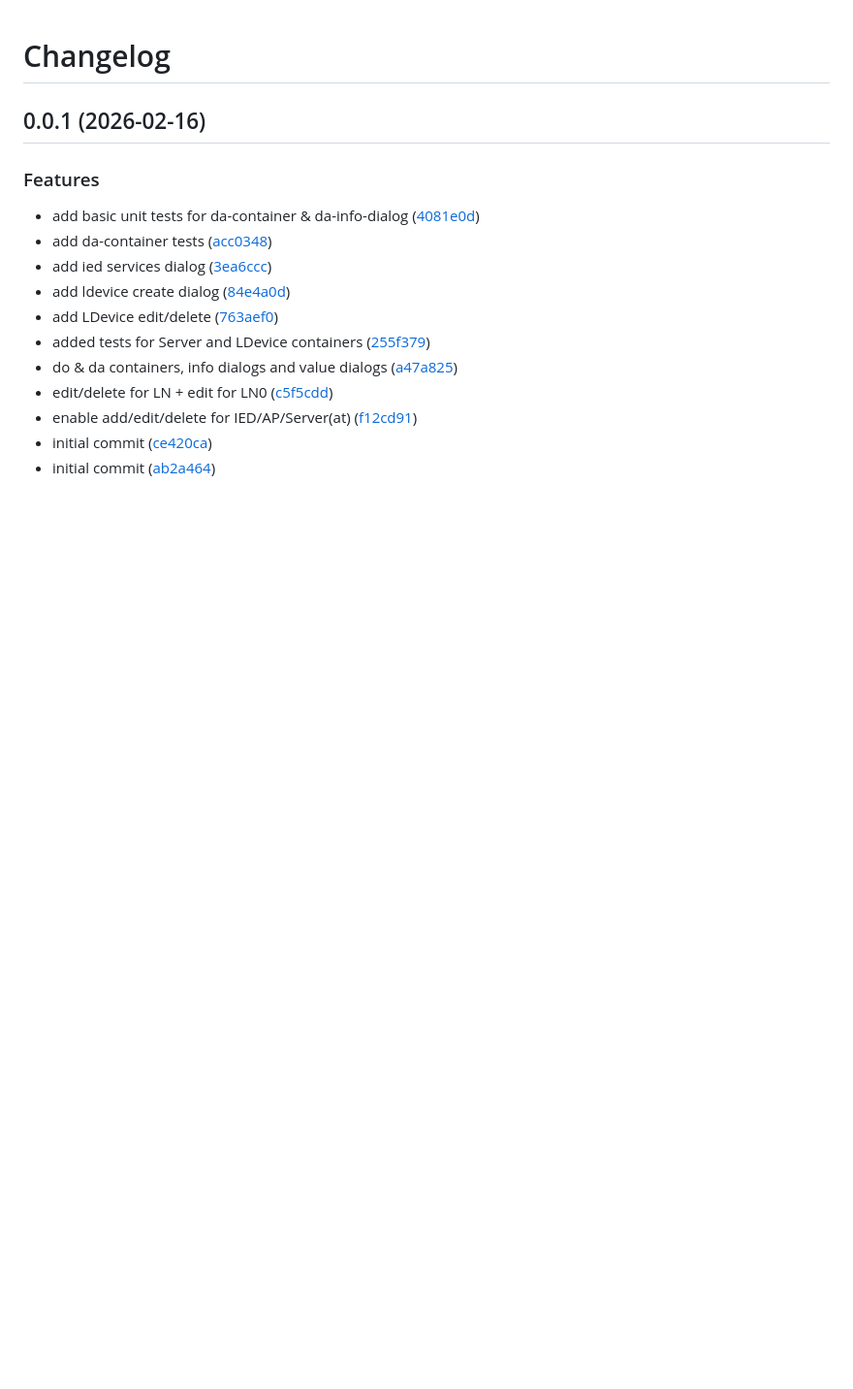
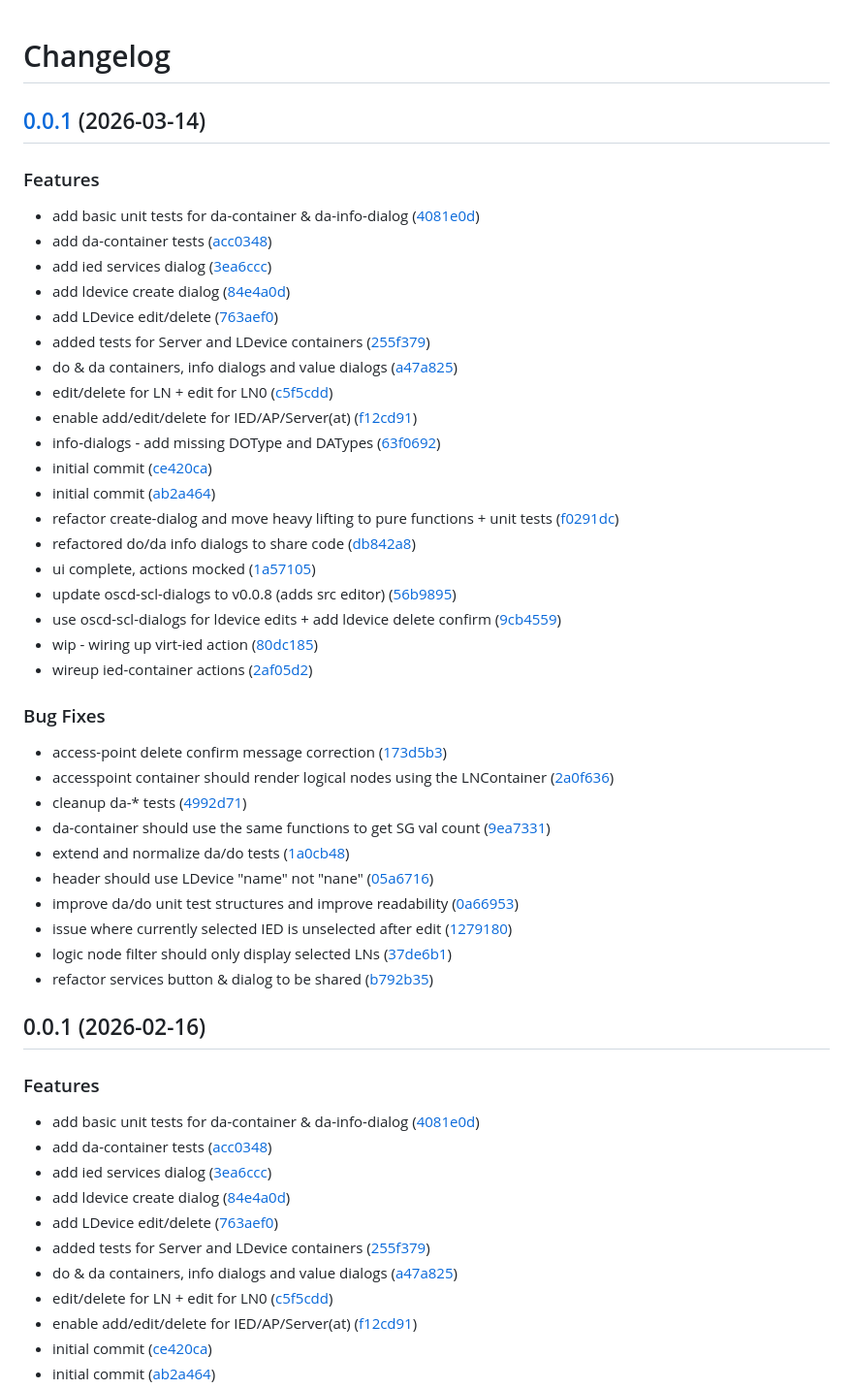
Before and after one commit to OMICRONEnergyOSS/oscd-editor-ied, a Markdown page: CHANGELOG.md, the part around the change. Shown at 97% size. GitHub-like rendering; blank space fills up the shorter version.

Commit message:
chore: release 0.0.1

```diff
--- a/CHANGELOG.md
+++ b/CHANGELOG.md
@@ -1,4 +1,43 @@
 # Changelog
+
+## [0.0.1](https://github.com/OMICRONEnergyOSS/oscd-editor-ied/compare/oscd-editor-ied-v0.0.1...oscd-editor-ied-v0.0.1) (2026-03-14)
+
+
+### Features
+
+* add basic unit tests for da-container & da-info-dialog ([4081e0d](https://github.com/OMICRONEnergyOSS/oscd-editor-ied/commit/4081e0d3740c70ff3c23f59ca228e4c89a84e8bc))
+* add da-container tests ([acc0348](https://github.com/OMICRONEnergyOSS/oscd-editor-ied/commit/acc034803bb4de90c19bea29ef2c51dd75c90b56))
+* add ied services dialog ([3ea6ccc](https://github.com/OMICRONEnergyOSS/oscd-editor-ied/commit/3ea6ccce9bc11fd27ce0d10d5456c60b3d5d660d))
+* add ldevice create dialog ([84e4a0d](https://github.com/OMICRONEnergyOSS/oscd-editor-ied/commit/84e4a0d1473c05e20f237177b49c8342a80eeca3))
+* add LDevice edit/delete ([763aef0](https://github.com/OMICRONEnergyOSS/oscd-editor-ied/commit/763aef0c9032c72e3ea8be4c4f45b6e3b43e10ef))
+* added tests for Server and LDevice containers ([255f379](https://github.com/OMICRONEnergyOSS/oscd-editor-ied/commit/255f379a7c9061b837403cc577bcffb55714a282))
+* do & da containers, info dialogs and value dialogs ([a47a825](https://github.com/OMICRONEnergyOSS/oscd-editor-ied/commit/a47a8252eaa82b43b71649e137c7473025de846b))
+* edit/delete for LN  + edit for LN0 ([c5f5cdd](https://github.com/OMICRONEnergyOSS/oscd-editor-ied/commit/c5f5cddee04a4dd8d23582a968bcd62800e1bd95))
+* enable add/edit/delete for IED/AP/Server(at) ([f12cd91](https://github.com/OMICRONEnergyOSS/oscd-editor-ied/commit/f12cd915dd922192f8e714d8e6289e46460656af))
+* info-dialogs - add missing DOType and DATypes ([63f0692](https://github.com/OMICRONEnergyOSS/oscd-editor-ied/commit/63f0692de1b64656ab7272f79d8dc342a2396ab9))
+* initial commit ([ce420ca](https://github.com/OMICRONEnergyOSS/oscd-editor-ied/commit/ce420ca3e9e4dbe0c49d296dec430ccebef1dc53))
+* initial commit ([ab2a464](https://github.com/OMICRONEnergyOSS/oscd-editor-ied/commit/ab2a4648aa222ed99bc955bb58dd700a7cf8caf2))
+* refactor create-dialog and move heavy lifting to pure functions + unit tests ([f0291dc](https://github.com/OMICRONEnergyOSS/oscd-editor-ied/commit/f0291dc2bdcba090924f7e56852e73e9b3e623f2))
+* refactored do/da info dialogs to share code ([db842a8](https://github.com/OMICRONEnergyOSS/oscd-editor-ied/commit/db842a8e77b4397c119b93f5d00922cb5e6123c9))
+* ui complete, actions mocked ([1a57105](https://github.com/OMICRONEnergyOSS/oscd-editor-ied/commit/1a571057aae08f1fc502de01963e360277a69614))
+* update oscd-scl-dialogs to v0.0.8 (adds src editor) ([56b9895](https://github.com/OMICRONEnergyOSS/oscd-editor-ied/commit/56b989534781994a109c4d17d085e50fa31afe1b))
+* use oscd-scl-dialogs for ldevice edits + add ldevice delete confirm ([9cb4559](https://github.com/OMICRONEnergyOSS/oscd-editor-ied/commit/9cb45599172ba84c7aee7b7aa37ecb29b386224b))
+* wip - wiring up virt-ied action ([80dc185](https://github.com/OMICRONEnergyOSS/oscd-editor-ied/commit/80dc185cf040973c5721bd7b18fc995577ee3aad))
+* wireup ied-container actions ([2af05d2](https://github.com/OMICRONEnergyOSS/oscd-editor-ied/commit/2af05d2438499fa6fa8ff366b2c12e3a7581eaab))
+
+
+### Bug Fixes
+
+* access-point delete confirm message correction ([173d5b3](https://github.com/OMICRONEnergyOSS/oscd-editor-ied/commit/173d5b36b79f9752367854bd5145afbe81e22ff6))
+* accesspoint container should render logical nodes using the LNContainer ([2a0f636](https://github.com/OMICRONEnergyOSS/oscd-editor-ied/commit/2a0f636ca3e9ff4b94ab9c814732555a6dc55a5e))
+* cleanup da-* tests ([4992d71](https://github.com/OMICRONEnergyOSS/oscd-editor-ied/commit/4992d7153ef08010ef5d8c8d28b4444fce2888ae))
+* da-container should use the same functions to get SG val count ([9ea7331](https://github.com/OMICRONEnergyOSS/oscd-editor-ied/commit/9ea733181fb09798d16cc5869fd7e3f5ccc729da))
+* extend and normalize da/do tests ([1a0cb48](https://github.com/OMICRONEnergyOSS/oscd-editor-ied/commit/1a0cb4849aa42ed87ab92b37f848e746fa05b643))
+* header should use LDevice "name" not "nane" ([05a6716](https://github.com/OMICRONEnergyOSS/oscd-editor-ied/commit/05a67161b4a2f8b8f115db74a4fc0a3108a35494))
+* improve da/do unit test structures and improve readability ([0a66953](https://github.com/OMICRONEnergyOSS/oscd-editor-ied/commit/0a66953f71d0a356a96f5db6447a3e95103339eb))
+* issue where currently selected IED is unselected after edit ([1279180](https://github.com/OMICRONEnergyOSS/oscd-editor-ied/commit/12791803a64be1a1e1812a94e660b1449081417b))
+* logic node filter should only display selected LNs ([37de6b1](https://github.com/OMICRONEnergyOSS/oscd-editor-ied/commit/37de6b16ded7691e3e0755ebde22c5b5f0113c8c))
+* refactor services button & dialog to be shared ([b792b35](https://github.com/OMICRONEnergyOSS/oscd-editor-ied/commit/b792b3531846b04e97f0a772904213f5d39aed40))
 
 ## 0.0.1 (2026-02-16)
 
```
